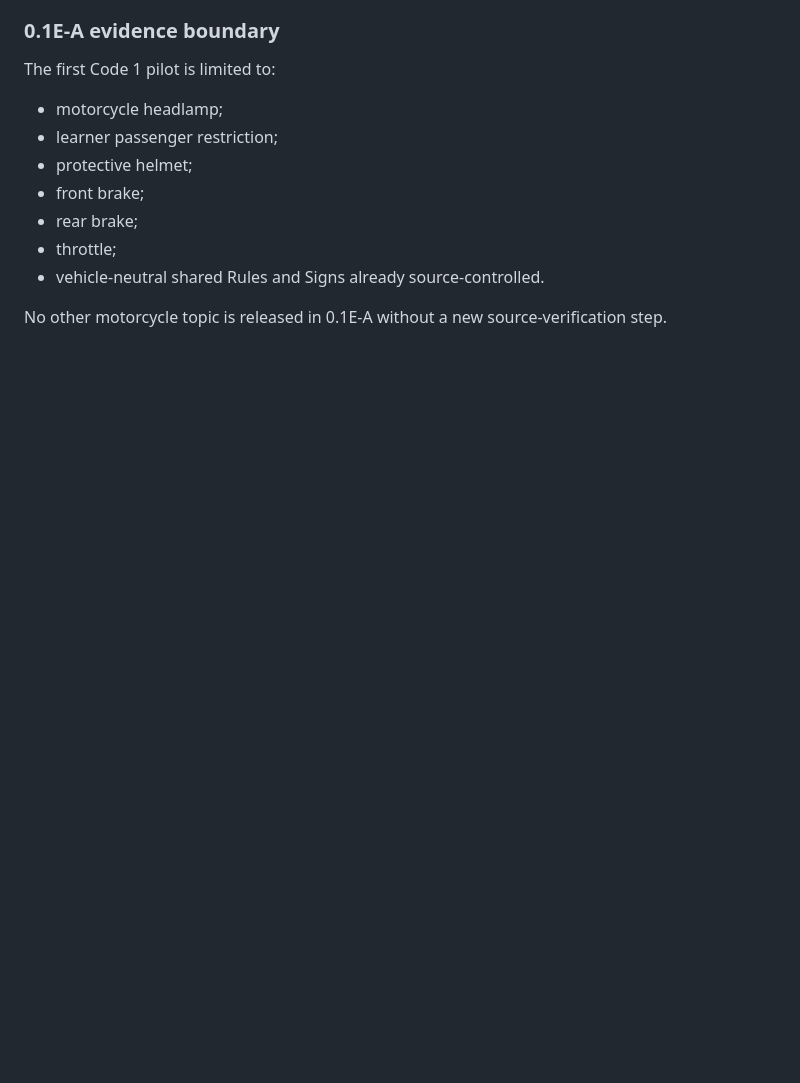
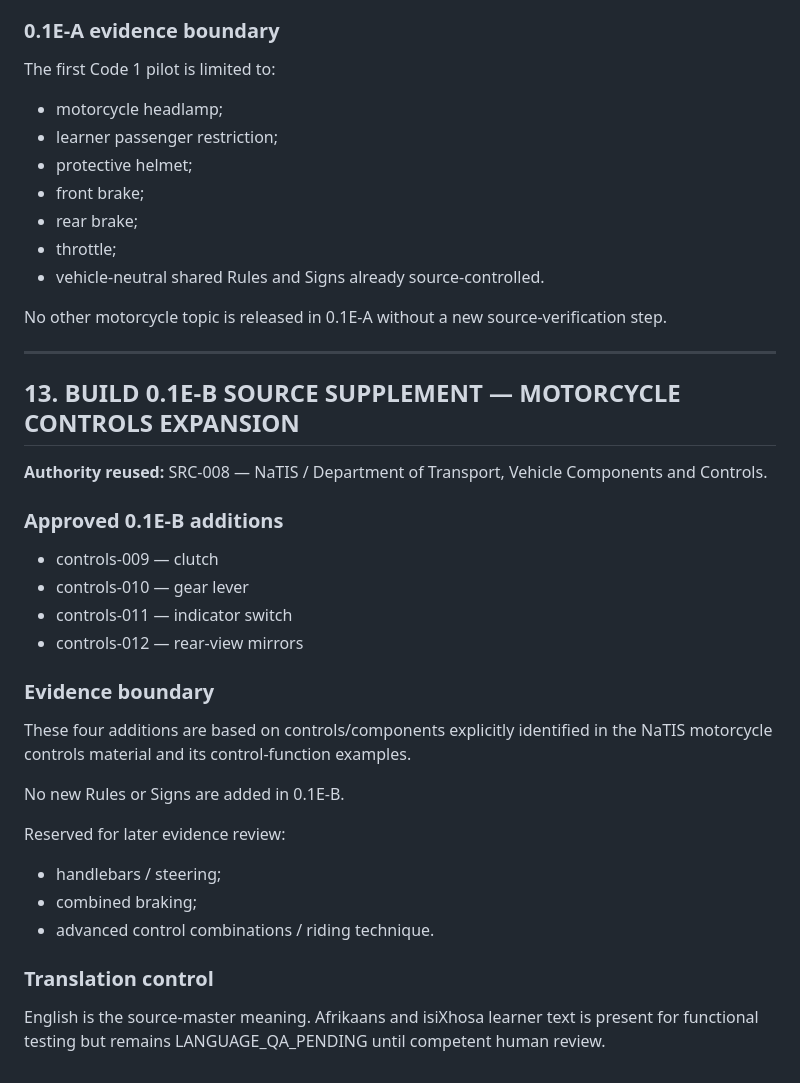
Before and after one commit to marcdiedricks/mzansi-learner-driver, a Markdown page: 02_BUILD_0.1C_SOURCE_REGISTER.md, the part around the change. Rendered like a GitHub page; blank space fills up the shorter version.

Commit message:
Build 0.1E-B: record motorcycle controls evidence boundary

```diff
--- a/02_BUILD_0.1C_SOURCE_REGISTER.md
+++ b/02_BUILD_0.1C_SOURCE_REGISTER.md
@@ -290,3 +290,30 @@ The first Code 1 pilot is limited to:
 - vehicle-neutral shared Rules and Signs already source-controlled.
 
 No other motorcycle topic is released in 0.1E-A without a new source-verification step.
+
+
+---
+
+## 13. BUILD 0.1E-B SOURCE SUPPLEMENT — MOTORCYCLE CONTROLS EXPANSION
+
+**Authority reused:** SRC-008 — NaTIS / Department of Transport, Vehicle Components and Controls.
+
+### Approved 0.1E-B additions
+- controls-009 — clutch
+- controls-010 — gear lever
+- controls-011 — indicator switch
+- controls-012 — rear-view mirrors
+
+### Evidence boundary
+These four additions are based on controls/components explicitly identified in the NaTIS motorcycle controls material and its control-function examples.
+
+No new Rules or Signs are added in 0.1E-B.
+
+Reserved for later evidence review:
+- handlebars / steering;
+- combined braking;
+- advanced control combinations / riding technique.
+
+### Translation control
+English is the source-master meaning.
+Afrikaans and isiXhosa learner text is present for functional testing but remains LANGUAGE_QA_PENDING until competent human review.
```
